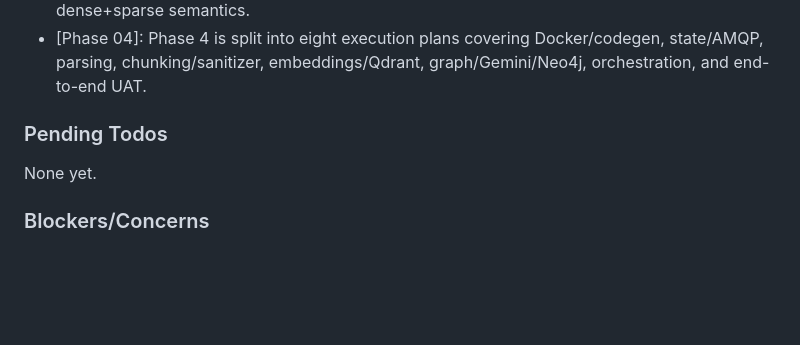
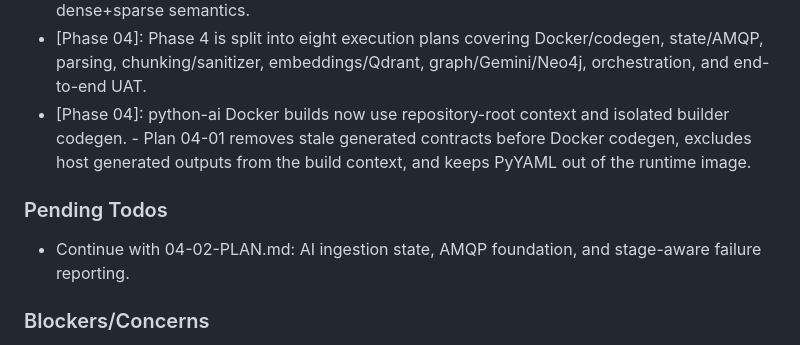
Before and after one commit to DITEKmax/corp-rag, a Markdown page: .planning/STATE.md, the part around one of its changes. GitHub-like rendering; blank space fills up the shorter version.

```diff
--- a/.planning/STATE.md
+++ b/.planning/STATE.md
@@ -116,10 +117,11 @@ Recent locked decisions affecting current work:
 - [Phase 03]: Correlation prefers a valid x-correlation-id AMQP header, then envelope metadata, then a generated UUID. — This preserves the HTTP to outbox to Python to Java audit chain while handling malformed or missing inbound headers.
 - [Phase 04]: Python embeddings pivoted from HF Inference API to local FlagEmbedding for BAAI/bge-m3 dense+sparse output. — Research found HF free-tier feature extraction documents dense-only output; local FlagEmbedding preserves ADR-001 and Qdrant dense+sparse semantics.
 - [Phase 04]: Phase 4 is split into eight execution plans covering Docker/codegen, state/AMQP, parsing, chunking/sanitizer, embeddings/Qdrant, graph/Gemini/Neo4j, orchestration, and end-to-end UAT.
+- [Phase 04]: python-ai Docker builds now use repository-root context and isolated builder codegen. - Plan 04-01 removes stale generated contracts before Docker codegen, excludes host generated outputs from the build context, and keeps PyYAML out of the runtime image.
 
 ### Pending Todos
 
-None yet.
+- Continue with 04-02-PLAN.md: AI ingestion state, AMQP foundation, and stage-aware failure reporting.
 
 ### Blockers/Concerns
 
```
Also changed, not shown: other parts of .planning/STATE.md (+17 -16 lines), .planning/ROADMAP.md (+4 -4 lines), 1 other file.
